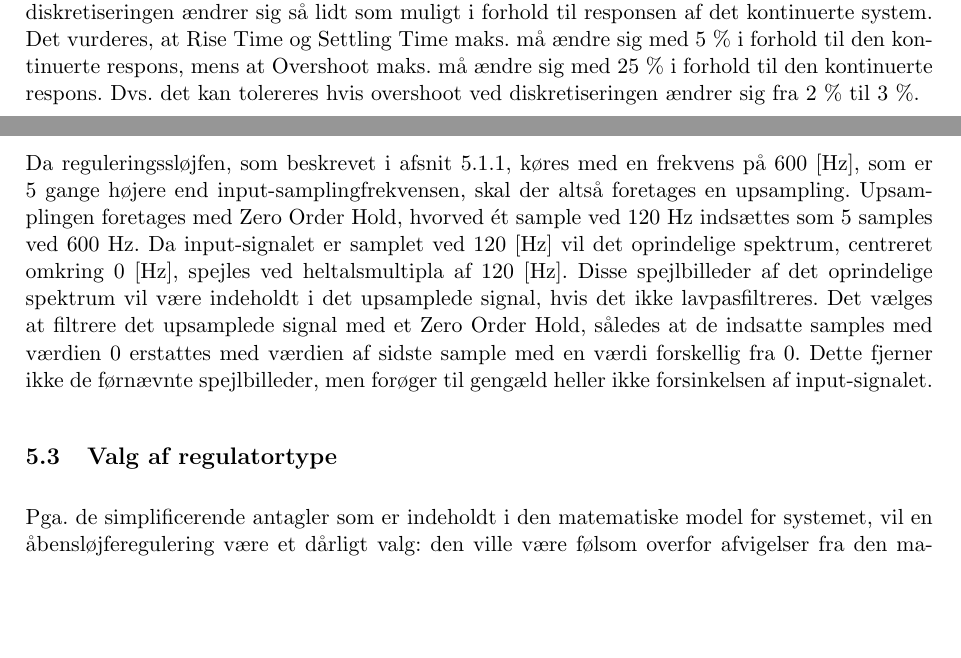
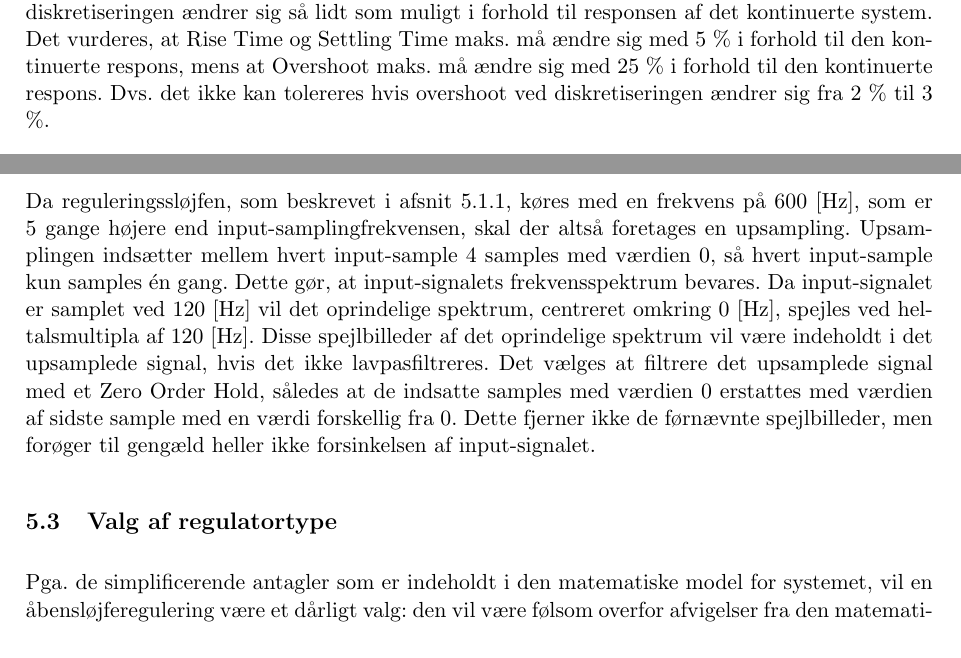
Before and after one commit to anbae12/Semesterprojekt-F14, a LaTeX document (Rapport/master_doc.tex, which reads Rapport/content/kontrollerdesign.tex): two parts of pages 22 and 25 of 62, joined at a grey line, cut so that both start at the same text, the shorter picture padded with empty space. Compiled offline with pdfLaTeX.

Commit message:
korrektur

```diff
--- a/Rapport/content/kontrollerdesign.tex
+++ b/Rapport/content/kontrollerdesign.tex
@@ -144,7 +144,7 @@ når Rise Time, Settling Time og Overshoot efter diskretiseringen
 Det vurderes, at Rise Time og Settling Time maks. må ændre sig med 5 \% i forhold
 til den kontinuerte respons, mens at Overshoot maks. må ændre sig med 25 \% i forhold til
 den kontinuerte respons.
-Dvs. det kan tolereres hvis overshoot
+Dvs. det ikke kan tolereres hvis overshoot
 ved diskretiseringen ændrer sig fra 2 \% til 3 \%.
 
 Hvis diskretiseringen kræver at reguleringssløjfen kører ved en frekvens \(f_s\),
@@ -257,10 +257,10 @@ mens fejlen på fasen er lille ved lave frekvenser og stiger ved høje frekvense
 \subsection{Upsampling}
 Da reguleringssløjfen, som beskrevet i afsnit \ref{subsec:choosefs}, køres med en frekvens på 600 [Hz],
 som er 5 gange højere end input-samplingfrekvensen, skal der altså foretages en upsampling.
-Upsamplingen foretages med Zero Order Hold, hvorved ét sample ved 120 Hz indsættes
-som 5 samples ved 600 Hz.
-%Upsamplingen indsætter mellem hvert input-sample 4 samples med værdien 0, så hvert input-sample
-%kun samples én gang. Dette gør, at input-signalets frekvensspektrum bevares.
+%Upsamplingen foretages med Zero Order Hold, hvorved ét sample ved 120 Hz indsættes
+%som 5 samples ved 600 Hz.
+Upsamplingen indsætter mellem hvert input-sample 4 samples med værdien 0, så hvert input-sample
+kun samples én gang. Dette gør, at input-signalets frekvensspektrum bevares.
 Da input-signalet er samplet ved 120 [Hz] vil det oprindelige spektrum, centreret omkring 0 [Hz],
 spejles ved heltalsmultipla af 120 [Hz]. Disse spejlbilleder af det oprindelige spektrum vil være
 indeholdt i det upsamplede signal, hvis det ikke lavpasfiltreres.
@@ -271,7 +271,7 @@ til gengæld heller ikke forsinkelsen af input-signalet.
 
 \subsection{Valg af regulatortype}
 Pga. de simplificerende antagler som er indeholdt i den matematiske model for systemet,
-vil en åbensløjferegulering være et dårligt valg: den ville være følsom overfor afvigelser fra den
+vil en åbensløjferegulering være et dårligt valg: den vil være følsom overfor afvigelser fra den
 matematiske model. Desuden er der fra projektoplægget krav om en lukketsløjferegulering.
 Den simpleste regulering ville være en konstant forstærkning af fejlsignalet.
 En integrering af fejlsignalet ville gøre, at fejlsignalet ville blive tvunget mod 0,
```
